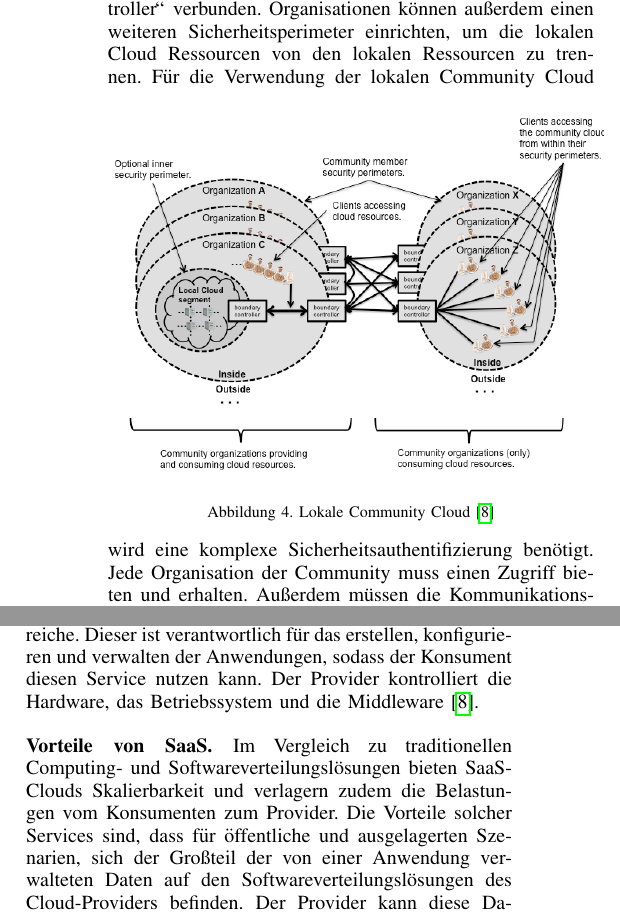
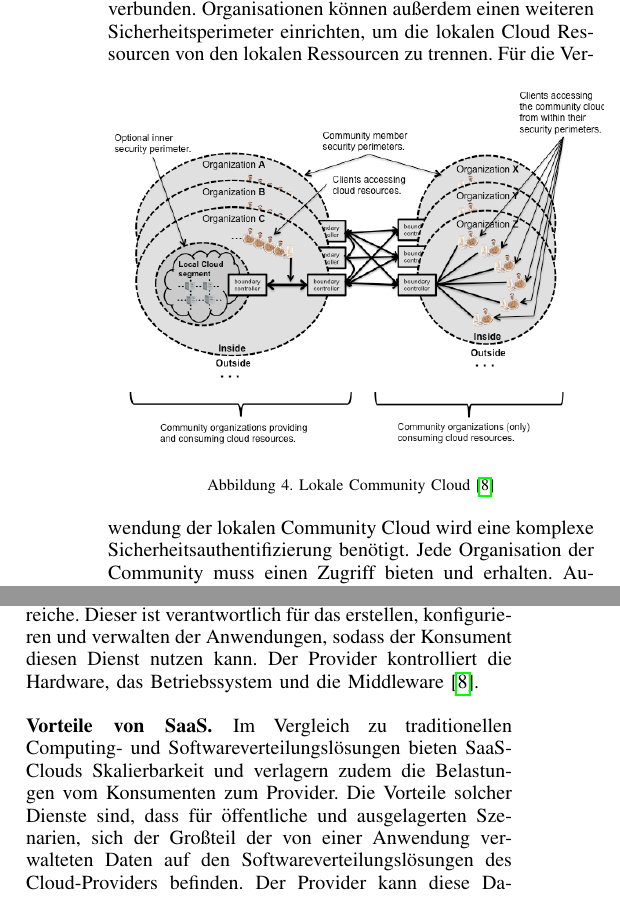
Before and after one commit to tiwinter96/swa-paper, a LaTeX paper (IEEEtran/bare_conf_compsoc.tex, which reads IEEEtran/Sections/Architektur.tex): two parts of the columns of pages 4 and 5 of 10, joined at a grey line, cut so that both start at the same text. Compiled offline with pdfLaTeX; a missing font is replaced by an installed copy or a similar font; a LaTeX package or settings file that is missing is left out.

Commit message:
Service zu Dienst

```diff
--- a/IEEEtran/Sections/Architektur.tex
+++ b/IEEEtran/Sections/Architektur.tex
@@ -149,13 +149,13 @@ Dabei wird den Klienten bei jedem Starten einer Anwendung eine exr zugewiesen. S
 \textbf{Abbildung \ref{SaaSControl}} zeigt, wie die Kontroll- und Managementverantwortung zwischen dem Provider und den Konsumenten verteilt wird.
 Bei Software as a Service hat der Konsument nur die Kontrolle auf der Benutzerebene, d.h. dieser kann Benutzerverwalten wie z.B. Benutzer hinzufügen.
 Der Provider hingegen verfügt die totale Kontrolle über alle Bereiche. Dieser ist verantwortlich für das erstellen, konfigurieren und verwalten der Anwendungen,
-sodass der Konsument diesen Service nutzen kann.
+sodass der Konsument diesen Dienst nutzen kann.
 Der Provider kontrolliert die Hardware, das Betriebssystem und die Middleware \cite{Badger}.
 
 \subsubsection*{Vorteile von SaaS}
 
 Im Vergleich zu traditionellen Computing- und Softwareverteilungslösungen bieten SaaS-Clouds Skalierbarkeit und verlagern zudem die Belastungen vom Konsumenten zum Provider.
-Die Vorteile solcher Services sind, dass für öffentliche und ausgelagerten Szenarien, sich der Großteil der von einer Anwendung verwalteten Daten auf den Softwareverteilungslösungen
+Die Vorteile solcher Dienste sind, dass für öffentliche und ausgelagerten Szenarien, sich der Großteil der von einer Anwendung verwalteten Daten auf den Softwareverteilungslösungen
 des Cloud-Providers befinden. Der Provider kann diese Daten dezentral und redundant speichern, sodass ein Verlust von Daten unwahrscheinlich wird. Außerdem bieten SaaS-Provider
 ein professionelles Management System an, dass z.B. Compilance-Check (Datenschutz), Security-Scanning (Virenprüfung), Backup und Disaster Recovery unterstützt.
 
```
Also changed, not shown: IEEEtran/Sections/Architektur.tex (6 more changed lines).
